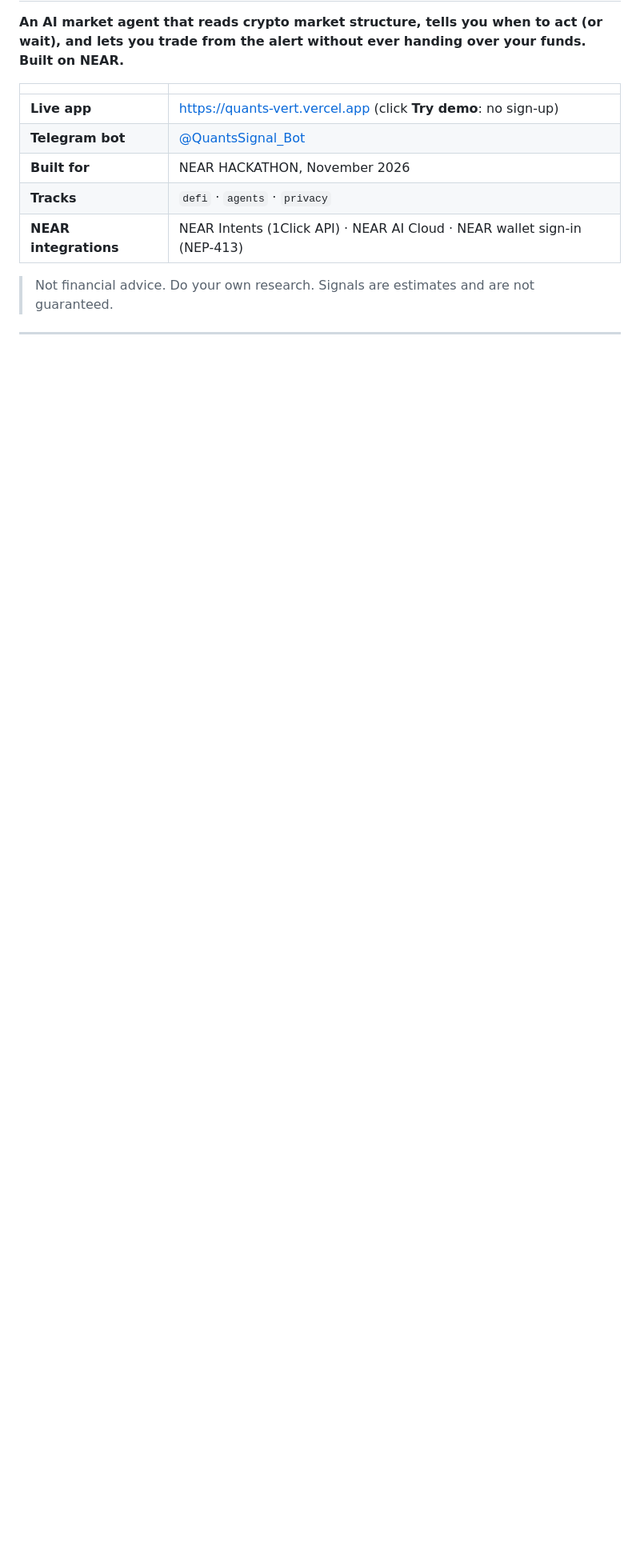
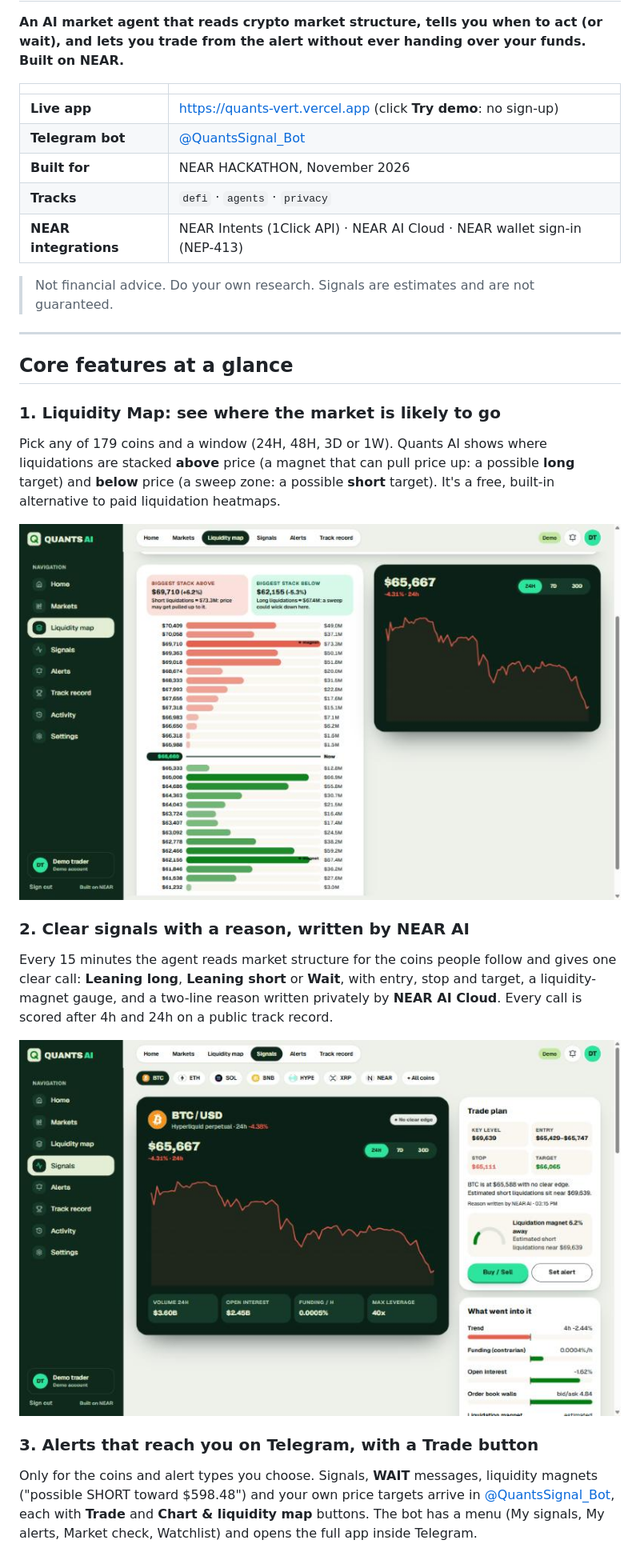
Before and after one commit to justn345/quants, a Markdown page: README.md, the part around one of its changes. Shown at 80% size. GitHub-like rendering; pictures changed too: docs/images/liquidity-map.jpg (added), docs/images/signal-detail.jpg (added); blank space fills up the shorter version.

```diff
--- a/README.md
+++ b/README.md
@@ -14,3 +14,18 @@
 
 ---
 
+## Core features at a glance
+
+### 1. Liquidity Map: see where the market is likely to go
+Pick any of 179 coins and a window (24H, 48H, 3D or 1W). Quants AI shows where liquidations are stacked **above** price (a magnet that can pull price up: a possible **long** target) and **below** price (a sweep zone: a possible **short** target). It's a free, built-in alternative to paid liquidation heatmaps.
+
+<p align="center"><img src="docs/images/liquidity-map.jpg" alt="Quants AI Liquidity Map: estimated liquidation stacks above and below the BTC price" width="820"></p>
+
+### 2. Clear signals with a reason, written by NEAR AI
+Every 15 minutes the agent reads market structure for the coins people follow and gives one clear call: **Leaning long**, **Leaning short** or **Wait**, with entry, stop and target, a liquidity-magnet gauge, and a two-line reason written privately by **NEAR AI Cloud**. Every call is scored after 4h and 24h on a public track record.
+
+<p align="center"><img src="docs/images/signal-detail.jpg" alt="BTC signal page: live chart, trade plan, NEAR AI reason and factor breakdown" width="820"></p>
+
+### 3. Alerts that reach you on Telegram, with a Trade button
+Only for the coins and alert types you choose. Signals, **WAIT** messages, liquidity magnets ("possible SHORT toward $598.48") and your own price targets arrive in [@QuantsSignal_Bot](https://t.me/QuantsSignal_Bot), each with **Trade** and **Chart & liquidity map** buttons. The bot has a menu (My signals, My alerts, Market check, Watchlist) and opens the full app inside Telegram.
+
```
Also changed, not shown: other parts of README.md (+21 -0 lines), docs/images/dashboard.jpg (added), docs/images/home-mobile.jpg (added), docs/images/trade-leverage-mobile.jpg (added).
